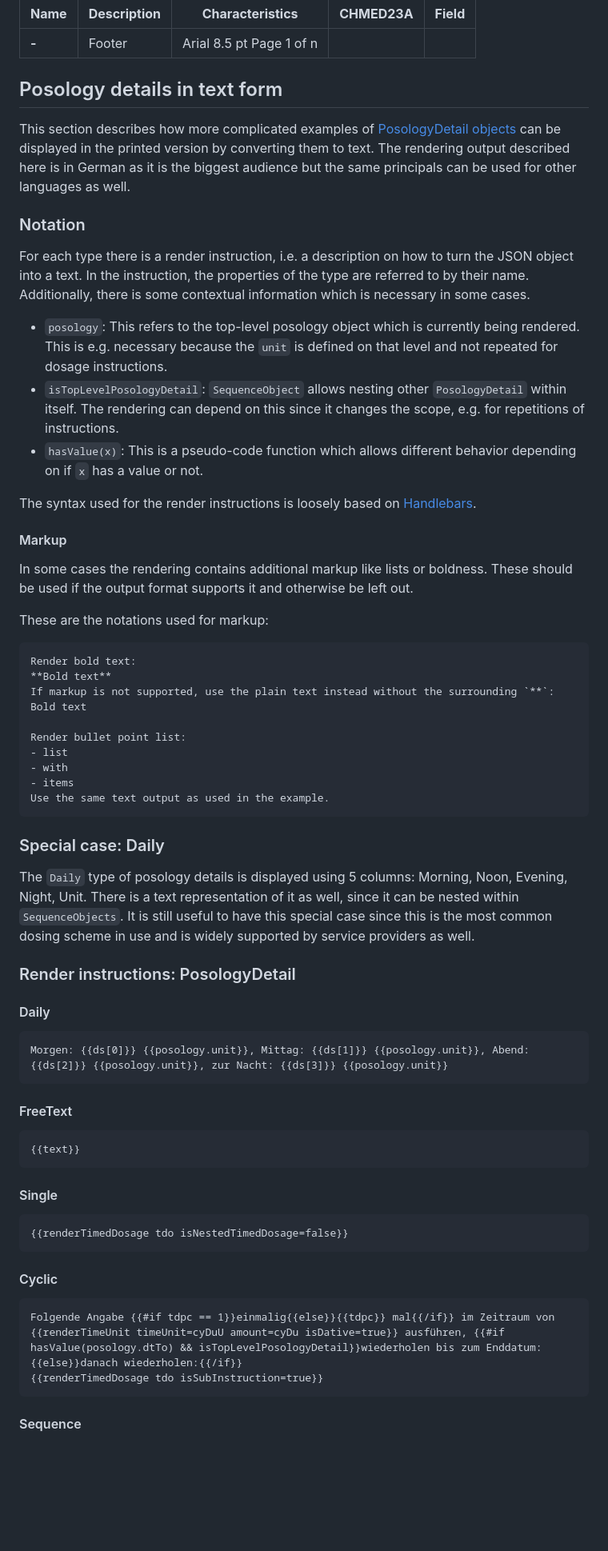
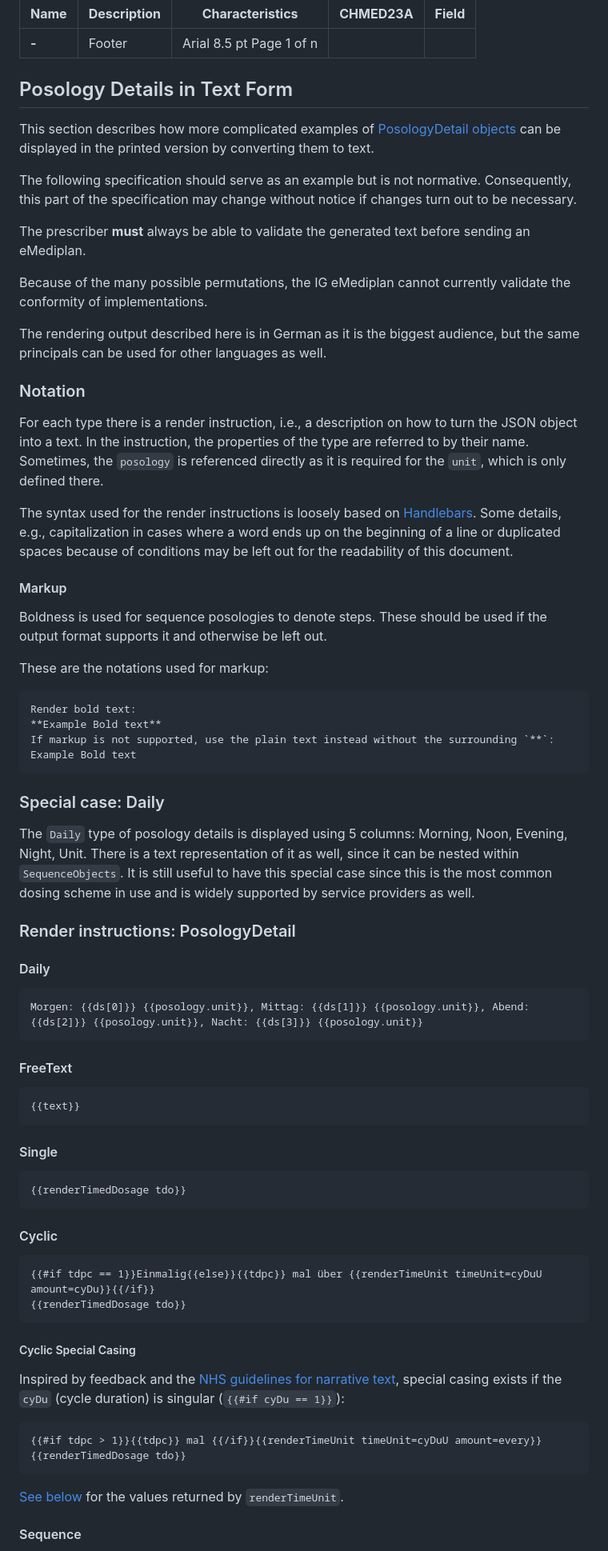
Before and after one commit to NicoGentiDoit/Chmed16ATools, a Markdown page: chmed23a/paper-based-layout.md, the part around the change printed below. Shown: that part at 80% size. Drawn GitHub-style; blank space fills up the shorter version.

Commit message:
document second iteration of the posology text format

````diff
--- a/chmed23a/paper-based-layout.md
+++ b/chmed23a/paper-based-layout.md
@@ -230,43 +230,41 @@ The footer is composed of the following parts: on the left-hand side the patient
 | - | - | - | - | - |
 |**-** |Footer |Arial 8.5 pt Page 1 of n |||
 
-## Posology details in text form
+## Posology Details in Text Form
 
-This section describes how more complicated examples of [PosologyDetail objects](#posologydetail-objects) can be displayed in the printed version by converting them to text.
-The rendering output described here is in German as it is the biggest audience but the same principals can be used for other languages as well.
+This section describes how more complicated examples of [PosologyDetail objects](./posology.md#posologydetail-objects) can be displayed in the printed version by converting them to text.
+
+The following specification should serve as an example but is not normative.
+Consequently, this part of the specification may change without notice if changes turn out to be necessary.
+
+The prescriber **must** always be able to validate the generated text before sending an eMediplan.
+
+Because of the many possible permutations, the IG eMediplan cannot currently validate the conformity of implementations.
+
+The rendering output described here is in German as it is the biggest audience, but the same principals can be used for other languages as well.
 
 ### Notation
 
-For each type there is a render instruction, i.e. a description on how to turn the JSON object into a text.
+For each type there is a render instruction, i.e., a description on how to turn the JSON object into a text.
 In the instruction, the properties of the type are referred to by their name.
-Additionally, there is some contextual information which is necessary in some cases.
-
-- `posology`: This refers to the top-level posology object which is currently being rendered.
-  This is e.g. necessary because the `unit` is defined on that level and not repeated for dosage instructions.
-- `isTopLevelPosologyDetail`: `SequenceObject` allows nesting other `PosologyDetail` within itself.
-  The rendering can depend on this since it changes the scope, e.g. for repetitions of instructions.
-- `hasValue(x)`: This is a pseudo-code function which allows different behavior depending on if `x` has a value or not.
+Sometimes, the `posology` is referenced directly as it is required for the `unit`, which is only defined there.
 
 The syntax used for the render instructions is loosely based on [Handlebars](https://handlebarsjs.com/).
+Some details, e.g., capitalization in cases where a word ends up on the beginning of a line
+or duplicated spaces because of conditions may be left out for the readability of this document.
 
 #### Markup
 
-In some cases the rendering contains additional markup like lists or boldness.
+Boldness is used for sequence posologies to denote steps.
 These should be used if the output format supports it and otherwise be left out.
 
 These are the notations used for markup:
 
 ```markdown
 Render bold text:
-**Bold text**
+**Example Bold text**
 If markup is not supported, use the plain text instead without the surrounding `**`:
-Bold text
-
-Render bullet point list:
-- list
-- with
-- items
-Use the same text output as used in the example.
+Example Bold text
 ```
 
 ### Special case: Daily
@@ -281,7 +279,7 @@ and is widely supported by service providers as well.
 #### Daily
 
 ```
-Morgen: {{ds[0]}} {{posology.unit}}, Mittag: {{ds[1]}} {{posology.unit}}, Abend: {{ds[2]}} {{posology.unit}}, zur Nacht: {{ds[3]}} {{posology.unit}}
+Morgen: {{ds[0]}} {{posology.unit}}, Mittag: {{ds[1]}} {{posology.unit}}, Abend: {{ds[2]}} {{posology.unit}}, Nacht: {{ds[3]}} {{posology.unit}}
 ```
 
 #### FreeText
@@ -293,15 +291,27 @@ Morgen: {{ds[0]}} {{posology.unit}}, Mittag: {{ds[1]}} {{posology.unit}}, Abend:
 #### Single
 
 ```
-{{renderTimedDosage tdo isNestedTimedDosage=false}}
+{{renderTimedDosage tdo}}
 ```
 
 #### Cyclic
 
 ```
-Folgende Angabe {{#if tdpc == 1}}einmalig{{else}}{{tdpc}} mal{{/if}} im Zeitraum von {{renderTimeUnit timeUnit=cyDuU amount=cyDu isDative=true}} ausführen, {{#if hasValue(posology.dtTo) && isTopLevelPosologyDetail}}wiederholen bis zum Enddatum:{{else}}danach wiederholen:{{/if}}
-{{renderTimedDosage tdo isSubInstruction=true}}
+{{#if tdpc == 1}}Einmalig{{else}}{{tdpc}} mal über {{renderTimeUnit timeUnit=cyDuU amount=cyDu}}{{/if}}
+{{renderTimedDosage tdo}}
 ```
+
+##### Cyclic Special Casing
+
+Inspired by feedback and the [NHS guidelines for narrative text](https://developer.nhs.uk/apis/dose-syntax-implementation/dosage-to-narrative-logic.html),
+special casing exists if the `cyDu` (cycle duration) is singular (`{{#if cyDu == 1}}`):
+
+```
+{{#if tdpc > 1}}{{tdpc}} mal {{/if}}{{renderTimeUnit timeUnit=cyDuU amount=every}}
+{{renderTimedDosage tdo}}
+```
+
+[See below](#timeunit) for the values returned by `renderTimeUnit`.
 
 #### Sequence
 
````
Also changed, not shown: other parts of chmed23a/paper-based-layout.md (+100 -58 lines).
